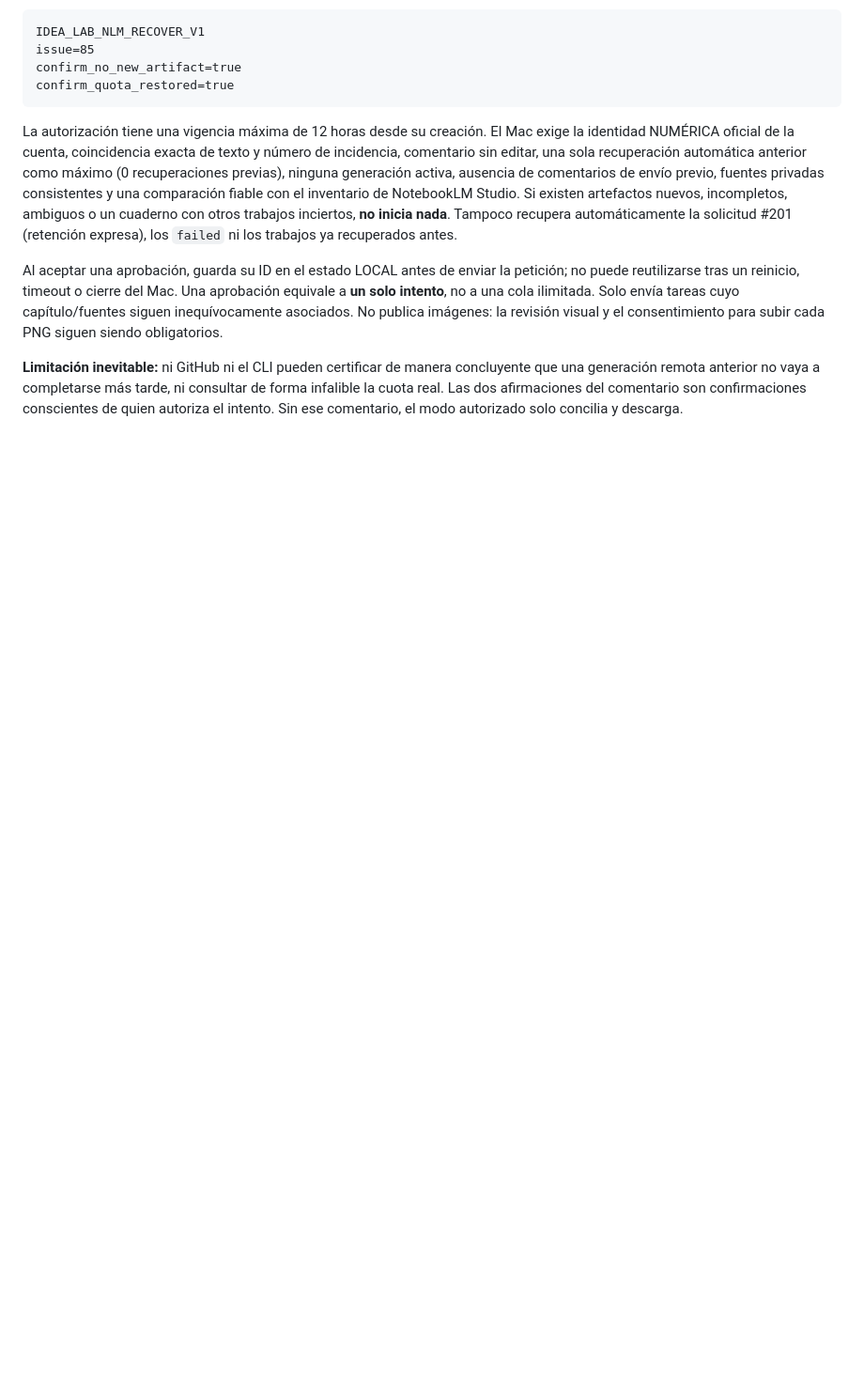
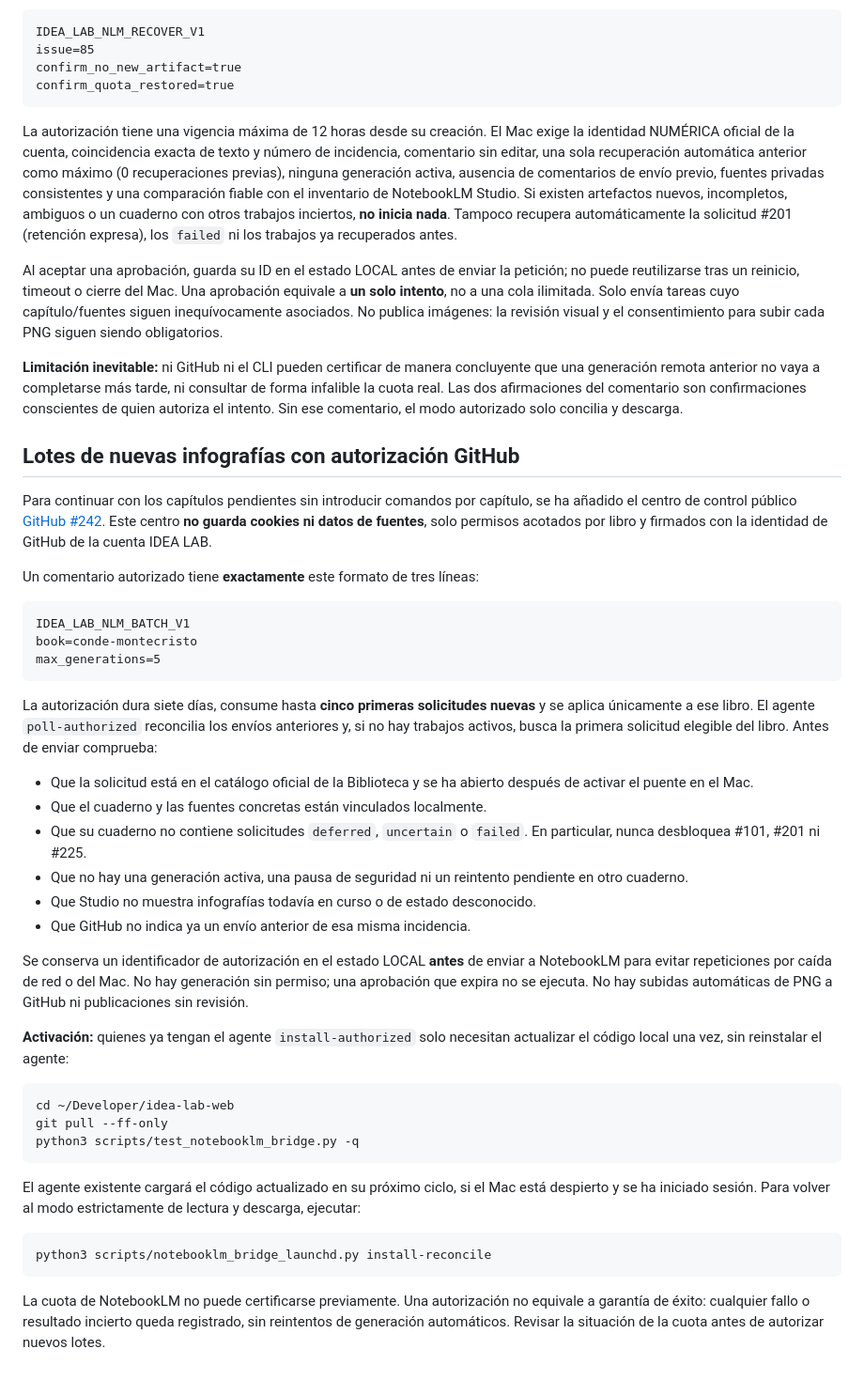
Before and after one commit to idealab2026/idealab2026.github.io, a Markdown page: biblioteca-montecristo/PUENTE_NOTEBOOKLM_MAC.md, the part around the change. Shown at 94% size. GitHub-like rendering; blank space fills up the shorter version.

Commit message:
docs(biblioteca): control de lotes de cinco nuevas infografías desde GitHub #242

````diff
--- a/biblioteca-montecristo/PUENTE_NOTEBOOKLM_MAC.md
+++ b/biblioteca-montecristo/PUENTE_NOTEBOOKLM_MAC.md
@@ -508,3 +508,61 @@ concluyente que una generación remota anterior no vaya a completarse más tarde
 ni consultar de forma infalible la cuota real. Las dos afirmaciones del
 comentario son confirmaciones conscientes de quien autoriza el intento.
 Sin ese comentario, el modo autorizado solo concilia y descarga.
+
+## Lotes de nuevas infografías con autorización GitHub
+
+Para continuar con los capítulos pendientes sin introducir comandos por
+capítulo, se ha añadido el centro de control público
+[GitHub #242](https://github.com/idealab2026/idealab2026.github.io/issues/242).
+Este centro **no guarda cookies ni datos de fuentes**, solo permisos acotados
+por libro y firmados con la identidad de GitHub de la cuenta IDEA LAB.
+
+Un comentario autorizado tiene **exactamente** este formato de tres líneas:
+
+```text
+IDEA_LAB_NLM_BATCH_V1
+book=conde-montecristo
+max_generations=5
+```
+
+La autorización dura siete días, consume hasta **cinco primeras solicitudes
+nuevas** y se aplica únicamente a ese libro. El agente `poll-authorized`
+reconcilia los envíos anteriores y, si no hay trabajos activos, busca la
+primera solicitud elegible del libro. Antes de enviar comprueba:
+
+- Que la solicitud está en el catálogo oficial de la Biblioteca y se ha
+  abierto después de activar el puente en el Mac.
+- Que el cuaderno y las fuentes concretas están vinculados localmente.
+- Que su cuaderno no contiene solicitudes `deferred`, `uncertain` o
+  `failed`. En particular, nunca desbloquea #101, #201 ni #225.
+- Que no hay una generación activa, una pausa de seguridad ni un reintento
+  pendiente en otro cuaderno.
+- Que Studio no muestra infografías todavía en curso o de estado desconocido.
+- Que GitHub no indica ya un envío anterior de esa misma incidencia.
+
+Se conserva un identificador de autorización en el estado LOCAL **antes**
+de enviar a NotebookLM para evitar repeticiones por caída de red o del Mac.
+No hay generación sin permiso; una aprobación que expira no se ejecuta.
+No hay subidas automáticas de PNG a GitHub ni publicaciones sin revisión.
+
+**Activación:** quienes ya tengan el agente `install-authorized` solo
+necesitan actualizar el código local una vez, sin reinstalar el agente:
+
+```bash
+cd ~/Developer/idea-lab-web
+git pull --ff-only
+python3 scripts/test_notebooklm_bridge.py -q
+```
+
+El agente existente cargará el código actualizado en su próximo ciclo,
+si el Mac está despierto y se ha iniciado sesión. Para volver al modo
+estrictamente de lectura y descarga, ejecutar:
+
+```bash
+python3 scripts/notebooklm_bridge_launchd.py install-reconcile
+```
+
+La cuota de NotebookLM no puede certificarse previamente. Una autorización
+no equivale a garantía de éxito: cualquier fallo o resultado incierto queda
+registrado, sin reintentos de generación automáticos. Revisar la situación
+de la cuota antes de autorizar nuevos lotes.
````
